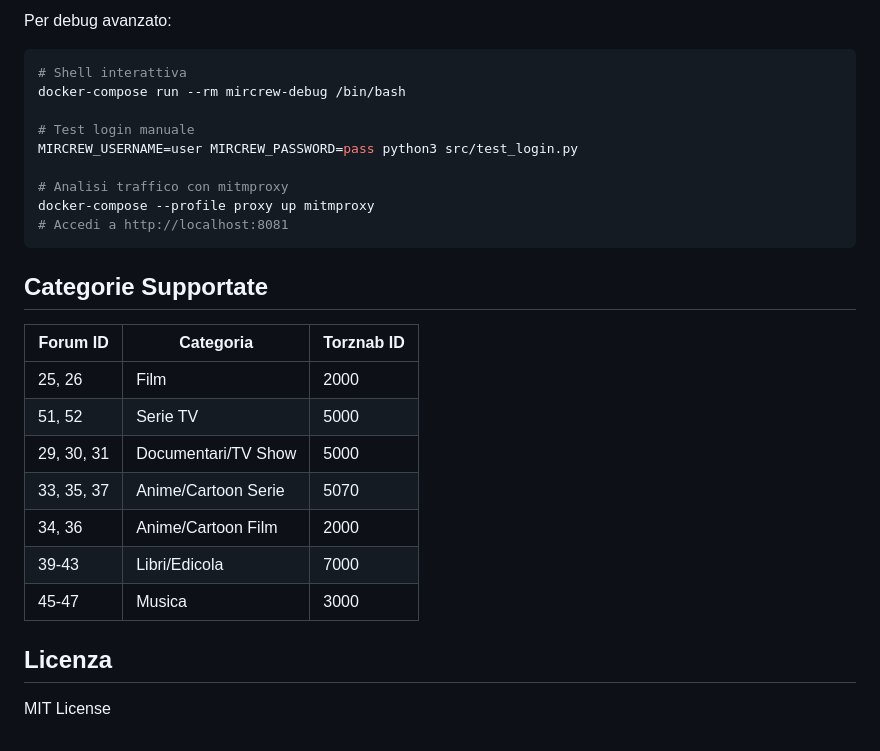
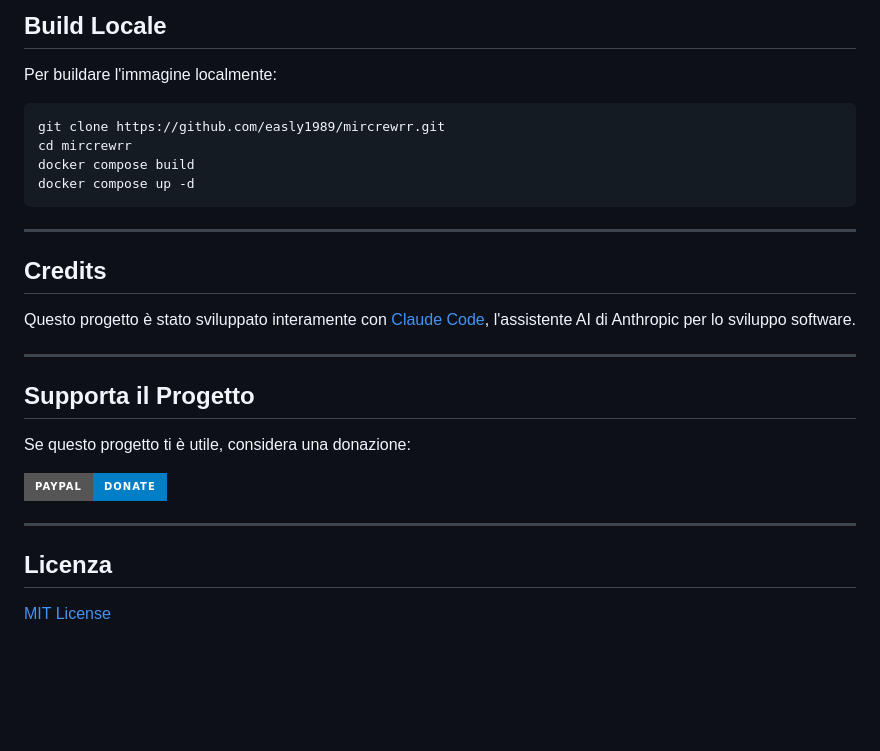
Before and after one commit to easly1989/mircrewrr, a Markdown page: README.md, the part around one of its changes. Drawn GitHub-style; badges without logos; blank space fills up the shorter version.

````diff
--- a/README.md
+++ b/README.md
@@ -111,30 +176,31 @@ docker-compose down
 
-Per debug avanzato:
+## Build Locale
+
+Per buildare l'immagine localmente:
 
 ```bash
-# Shell interattiva
-docker-compose run --rm mircrew-debug /bin/bash
-
-# Test login manuale
-MIRCREW_USERNAME=user MIRCREW_PASSWORD=pass python3 src/test_login.py
-
-# Analisi traffico con mitmproxy
-docker-compose --profile proxy up mitmproxy
-# Accedi a http://localhost:8081
+git clone https://github.com/easly1989/mircrewrr.git
+cd mircrewrr
+docker compose build
+docker compose up -d
 ```
 
-## Categorie Supportate
+---
 
-| Forum ID | Categoria | Torznab ID |
-|----------|-----------|------------|
-| 25, 26 | Film | 2000 |
-| 51, 52 | Serie TV | 5000 |
-| 29, 30, 31 | Documentari/TV Show | 5000 |
-| 33, 35, 37 | Anime/Cartoon Serie | 5070 |
-| 34, 36 | Anime/Cartoon Film | 2000 |
-| 39-43 | Libri/Edicola | 7000 |
-| 45-47 | Musica | 3000 |
+## Credits
+
+Questo progetto è stato sviluppato interamente con [Claude Code](https://claude.ai/code), l'assistente AI di Anthropic per lo sviluppo software.
+
+---
+
+## Supporta il Progetto
+
+Se questo progetto ti è utile, considera una donazione:
+
+[![PayPal](https://img.shields.io/badge/PayPal-Donate-blue.svg?style=for-the-badge&logo=paypal)](https://paypal.me/ruggierocarlo)
+
+---
 
 ## Licenza
 
-MIT License
+[MIT License](LICENSE)
````
Also changed, not shown: other parts of README.md (+110 -45 lines).
